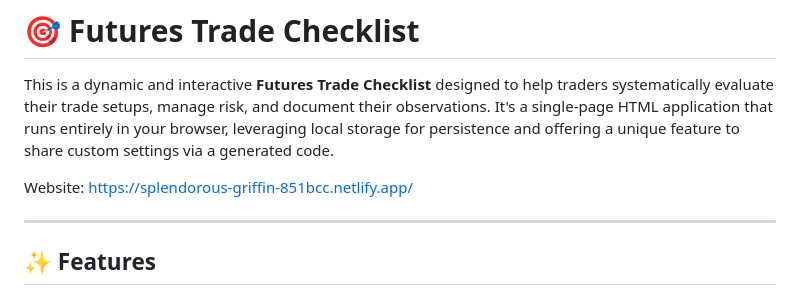
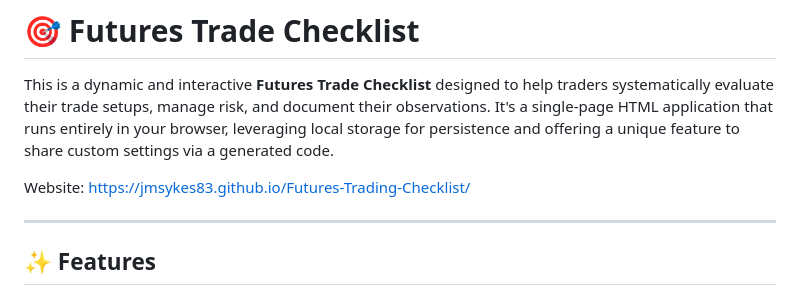
Before and after one commit to jmsykes83/Futures-Trading-Checklist, a Markdown page: README.md, the part around the change. Rendered like a GitHub page.

```diff
--- a/README.md
+++ b/README.md
@@ -2,7 +2,7 @@
 
 This is a dynamic and interactive **Futures Trade Checklist** designed to help traders systematically evaluate their trade setups, manage risk, and document their observations. It's a single-page HTML application that runs entirely in your browser, leveraging local storage for persistence and offering a unique feature to share custom settings via a generated code.
 
-Website: https://splendorous-griffin-851bcc.netlify.app/
+Website: https://jmsykes83.github.io/Futures-Trading-Checklist/
 
 ---
 
```
